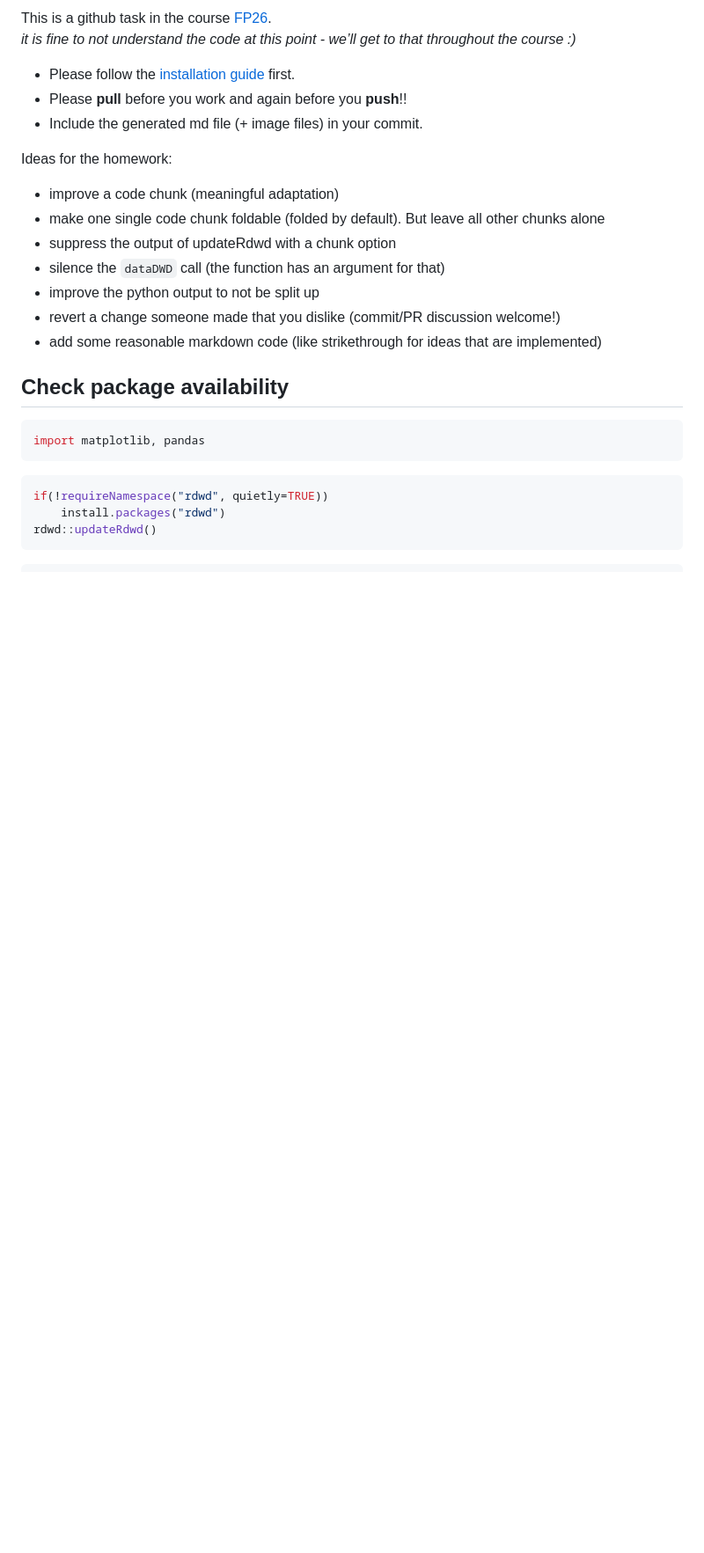
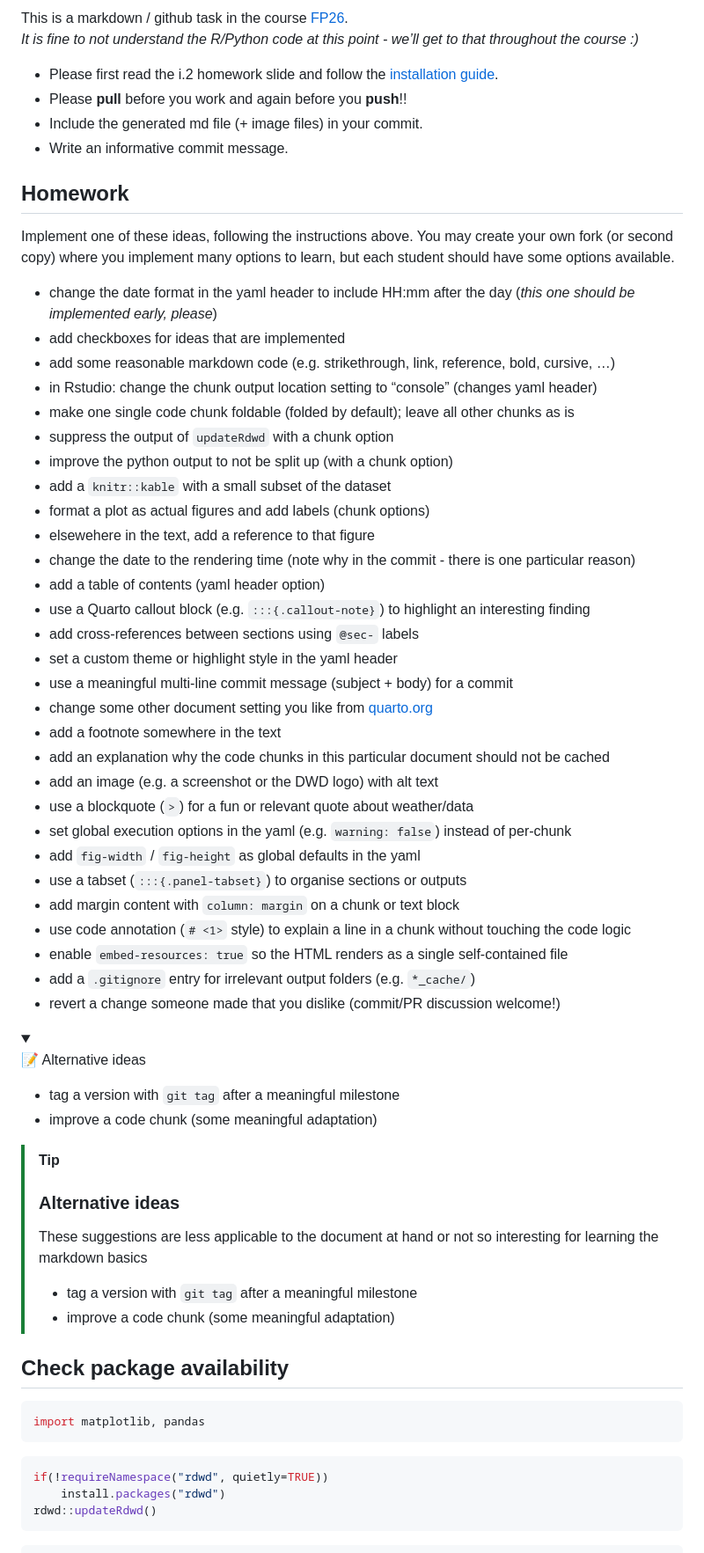
Before and after one commit to brry/FP26, a Markdown page: README.md, the part around one of its changes. Shown at 88% size. Rendered like a GitHub page; folded sections open; blank space fills up the shorter version.

Commit message:
checking readme rendering on github

```diff
--- a/README.md
+++ b/README.md
@@ -4,27 +4,86 @@ Berry Boessenkool;
 
-This is a github task in the course
+This is a markdown / github task in the course
 [FP26](https://open.hpi.de/courses/hpi-dh-fprog2026).
-*it is fine to not understand the code at this point - we’ll get to that
-throughout the course :)*
+*It is fine to not understand the R/Python code at this point - we’ll
+get to that throughout the course :)*
 
-- Please follow the [installation
-  guide](https://github.com/brry/fpsetup#software-installation-guide)
-  first.
+- Please first read the i.2 homework slide and follow the [installation
+  guide](https://github.com/brry/fpsetup#software-installation-guide).
 - Please **pull** before you work and again before you **push**!!
 - Include the generated md file (+ image files) in your commit.
+- Write an informative commit message.
 
-Ideas for the homework:
+## Homework
 
-- improve a code chunk (meaningful adaptation)
-- make one single code chunk foldable (folded by default). But leave all
-  other chunks alone
-- suppress the output of updateRdwd with a chunk option
-- silence the `dataDWD` call (the function has an argument for that)
-- improve the python output to not be split up
+Implement one of these ideas, following the instructions above. You may
+create your own fork (or second copy) where you implement many options
+to learn, but each student should have some options available.
+
+- change the date format in the yaml header to include HH:mm after the
+  day (*this one should be implemented early, please*)
+- add checkboxes for ideas that are implemented
+- add some reasonable markdown code (e.g. strikethrough, link,
+  reference, bold, cursive, …)
+- in Rstudio: change the chunk output location setting to “console”
+  (changes yaml header)
+- make one single code chunk foldable (folded by default); leave all
+  other chunks as is
+- suppress the output of `updateRdwd` with a chunk option
+- improve the python output to not be split up (with a chunk option)
+- add a `knitr::kable` with a small subset of the dataset
+- format a plot as actual figures and add labels (chunk options)
+- elsewehere in the text, add a reference to that figure
+- change the date to the rendering time (note why in the commit - there
+  is one particular reason)
+- add a table of contents (yaml header option)
+- use a Quarto callout block (e.g. `:::{.callout-note}`) to highlight an
+  interesting finding
+- add cross-references between sections using `@sec-` labels
+- set a custom theme or highlight style in the yaml header
+- use a meaningful multi-line commit message (subject + body) for a
+  commit
+- change some other document setting you like from
+  [quarto.org](https://quarto.org/)
+- add a footnote somewhere in the text
+- add an explanation why the code chunks in this particular document
+  should not be cached
+- add an image (e.g. a screenshot or the DWD logo) with alt text
+- use a blockquote (`>`) for a fun or relevant quote about weather/data
+- set global execution options in the yaml (e.g. `warning: false`)
+  instead of per-chunk
+- add `fig-width` / `fig-height` as global defaults in the yaml
+- use a tabset (`:::{.panel-tabset}`) to organise sections or outputs
+- add margin content with `column: margin` on a chunk or text block
+- use code annotation (`# <1>` style) to explain a line in a chunk
+  without touching the code logic
+- enable `embed-resources: true` so the HTML renders as a single
+  self-contained file
+- add a `.gitignore` entry for irrelevant output folders
+  (e.g. `*_cache/`)
 - revert a change someone made that you dislike (commit/PR discussion
   welcome!)
-- add some reasonable markdown code (like strikethrough for ideas that
-  are implemented)
+
+<details>
+
+<summary>
+
+📝 Alternative ideas
+</summary>
+
+- tag a version with `git tag` after a meaningful milestone
+- improve a code chunk (some meaningful adaptation)
+
+</details>
+
+> [!TIP]
+>
+> ### Alternative ideas
+>
+> These suggestions are less applicable to the document at hand or not
+> so interesting for learning the markdown basics
+>
+> - tag a version with `git tag` after a meaningful milestone
+> - improve a code chunk (some meaningful adaptation)
 
 ## Check package availability
 
```
Also changed, not shown: other parts of README.md (+10 -18 lines).
